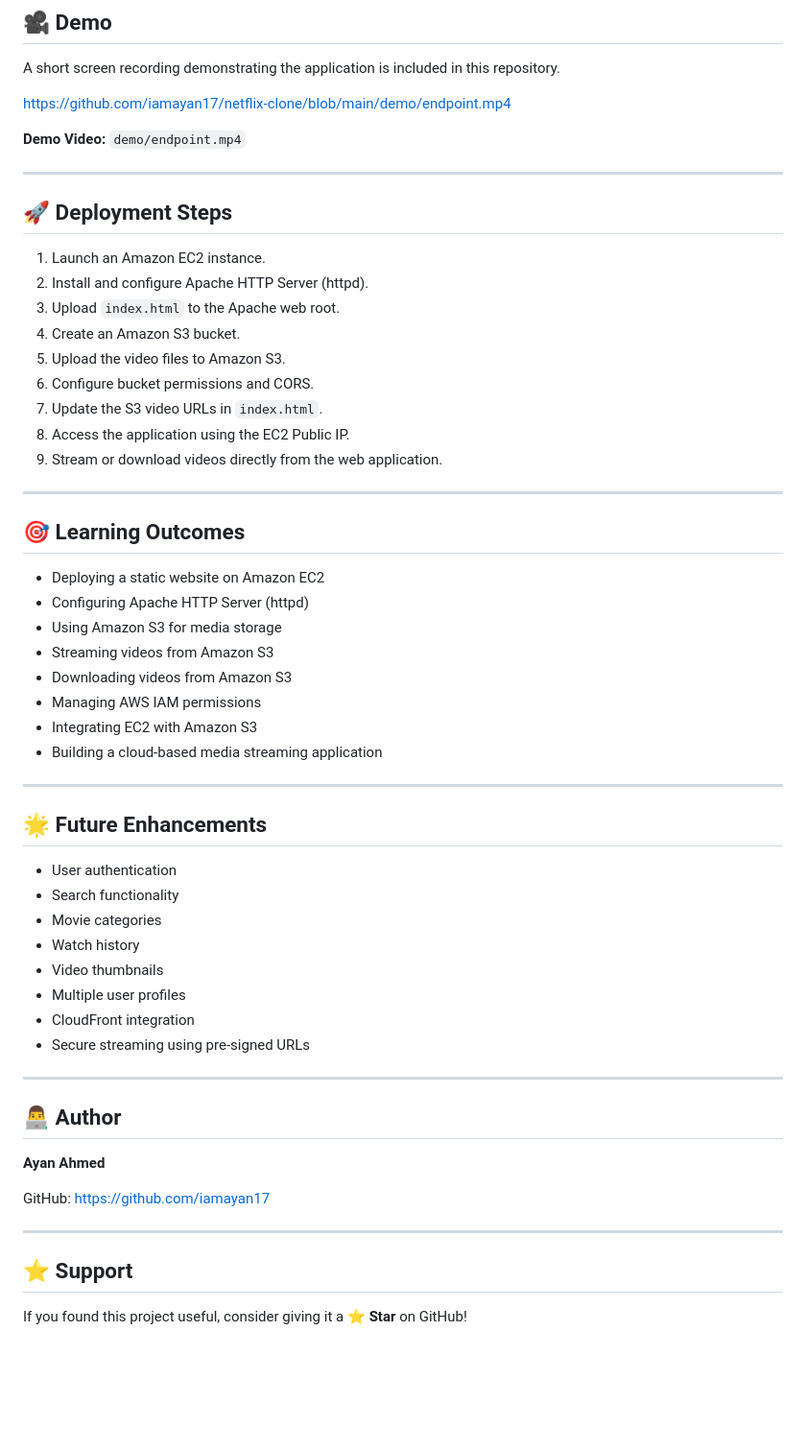
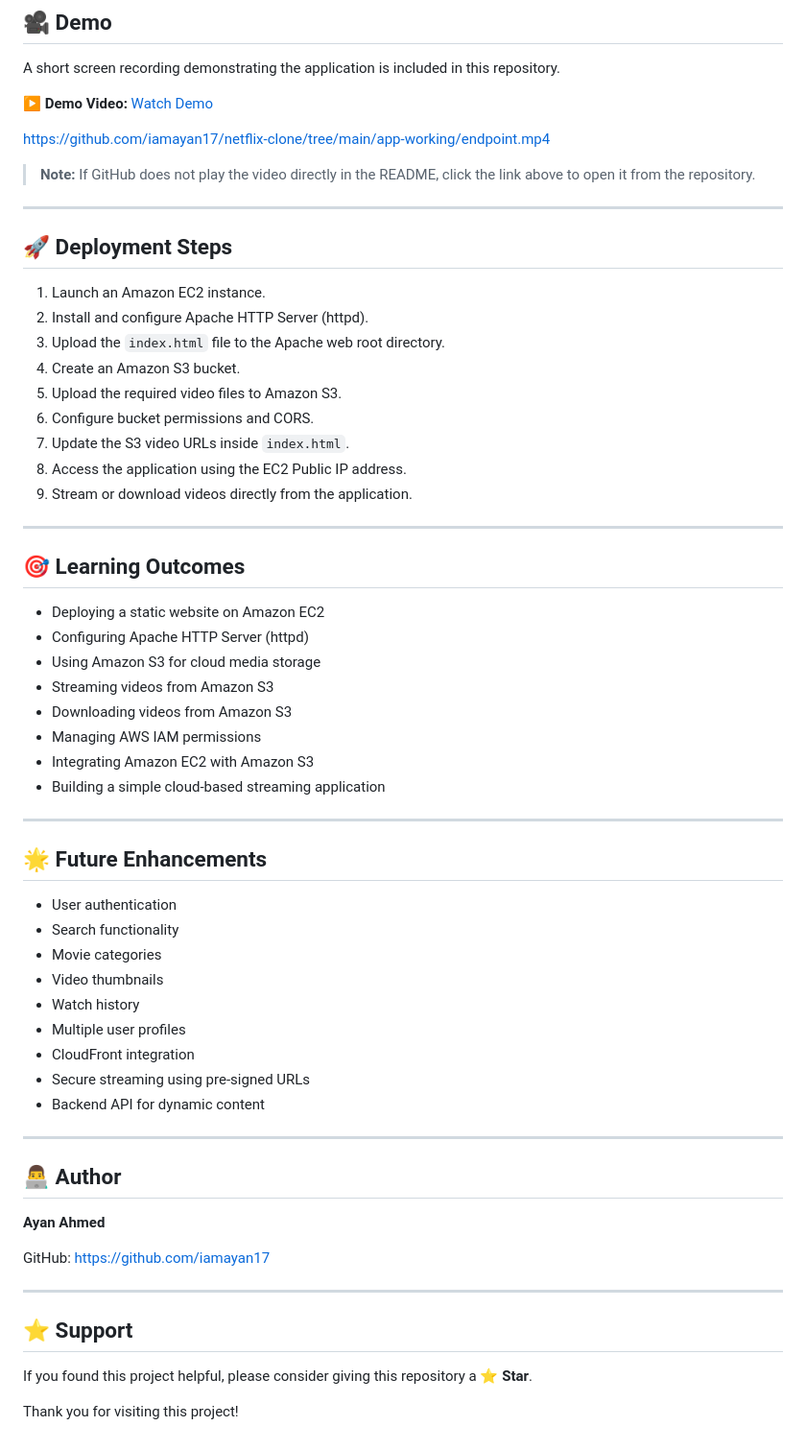
Before and after one commit to iamayan17/netflix-clone, a Markdown page: README.md, the part around one of its changes. Shown at 96% size. Rendered like a GitHub page; blank space fills up the shorter version.

```diff
--- a/README.md
+++ b/README.md
@@ -106,9 +116,11 @@ netflix-clone/
 
 A short screen recording demonstrating the application is included in this repository.
 
-https://github.com/iamayan17/netflix-clone/blob/main/demo/endpoint.mp4
+**▶️ Demo Video:** [Watch Demo](app-working/endpoint.mp4)
 
-**Demo Video:** `demo/endpoint.mp4`
+https://github.com/iamayan17/netflix-clone/tree/main/app-working/endpoint.mp4
+
+> **Note:** If GitHub does not play the video directly in the README, click the link above to open it from the repository.
 
 ---
 
@@ -116,13 +128,13 @@ https://github.com/iamayan17/netflix-clone/blob/main/demo/endpoint.mp4
 
 1. Launch an Amazon EC2 instance.
 2. Install and configure Apache HTTP Server (httpd).
-3. Upload `index.html` to the Apache web root.
+3. Upload the `index.html` file to the Apache web root directory.
 4. Create an Amazon S3 bucket.
-5. Upload the video files to Amazon S3.
+5. Upload the required video files to Amazon S3.
 6. Configure bucket permissions and CORS.
-7. Update the S3 video URLs in `index.html`.
-8. Access the application using the EC2 Public IP.
-9. Stream or download videos directly from the web application.
+7. Update the S3 video URLs inside `index.html`.
+8. Access the application using the EC2 Public IP address.
+9. Stream or download videos directly from the application.
 
 ---
 
@@ -130,12 +142,12 @@ https://github.com/iamayan17/netflix-clone/blob/main/demo/endpoint.mp4
 
 - Deploying a static website on Amazon EC2
 - Configuring Apache HTTP Server (httpd)
-- Using Amazon S3 for media storage
+- Using Amazon S3 for cloud media storage
 - Streaming videos from Amazon S3
 - Downloading videos from Amazon S3
 - Managing AWS IAM permissions
-- Integrating EC2 with Amazon S3
-- Building a cloud-based media streaming application
+- Integrating Amazon EC2 with Amazon S3
+- Building a simple cloud-based streaming application
 
 ---
 
@@ -144,11 +156,12 @@ https://github.com/iamayan17/netflix-clone/blob/main/demo/endpoint.mp4
 - User authentication
 - Search functionality
 - Movie categories
+- Video thumbnails
 - Watch history
-- Video thumbnails
 - Multiple user profiles
 - CloudFront integration
 - Secure streaming using pre-signed URLs
+- Backend API for dynamic content
 
 ---
 
@@ -162,4 +175,6 @@ GitHub: https://github.com/iamayan17
 
 ## ⭐ Support
 
-If you found this project useful, consider giving it a **⭐ Star** on GitHub!
+If you found this project helpful, please consider giving this repository a **⭐ Star**.
+
+Thank you for visiting this project!
```
Also changed, not shown: other parts of README.md (+33 -23 lines).
